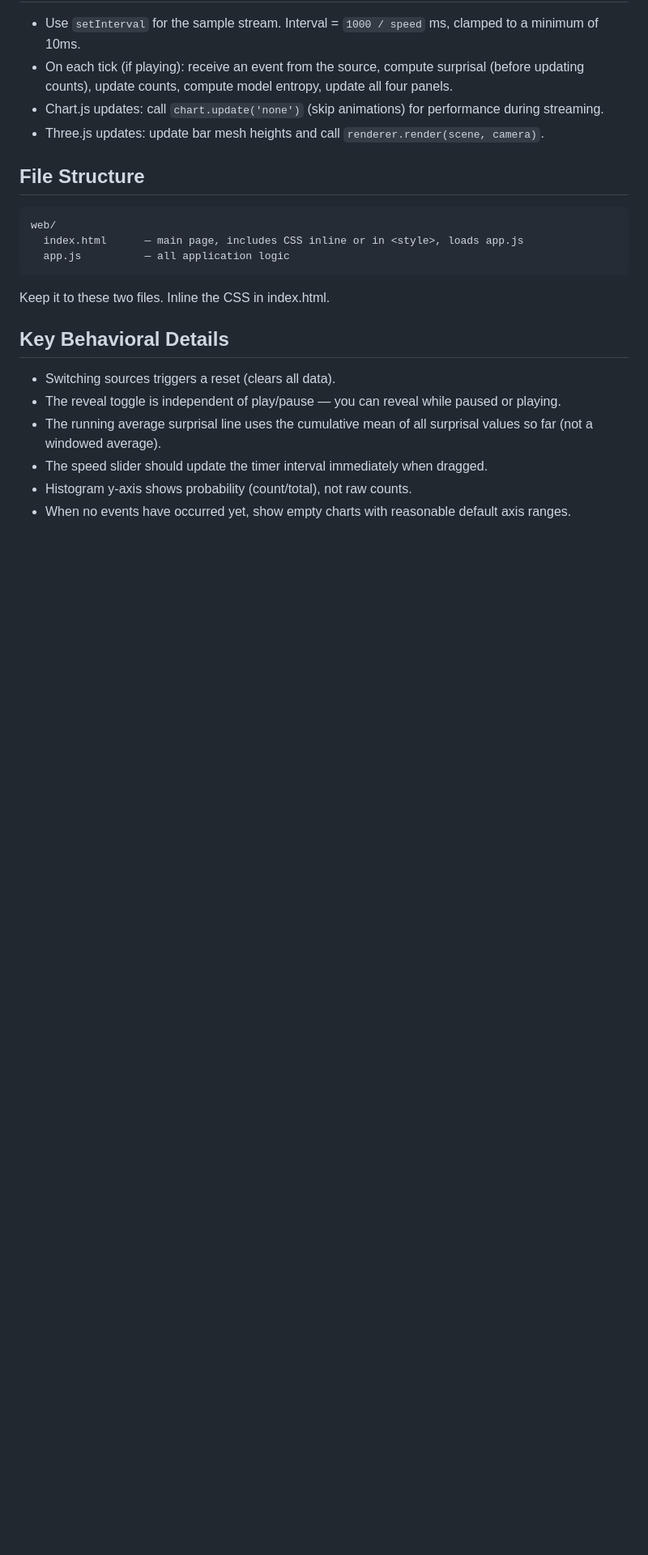
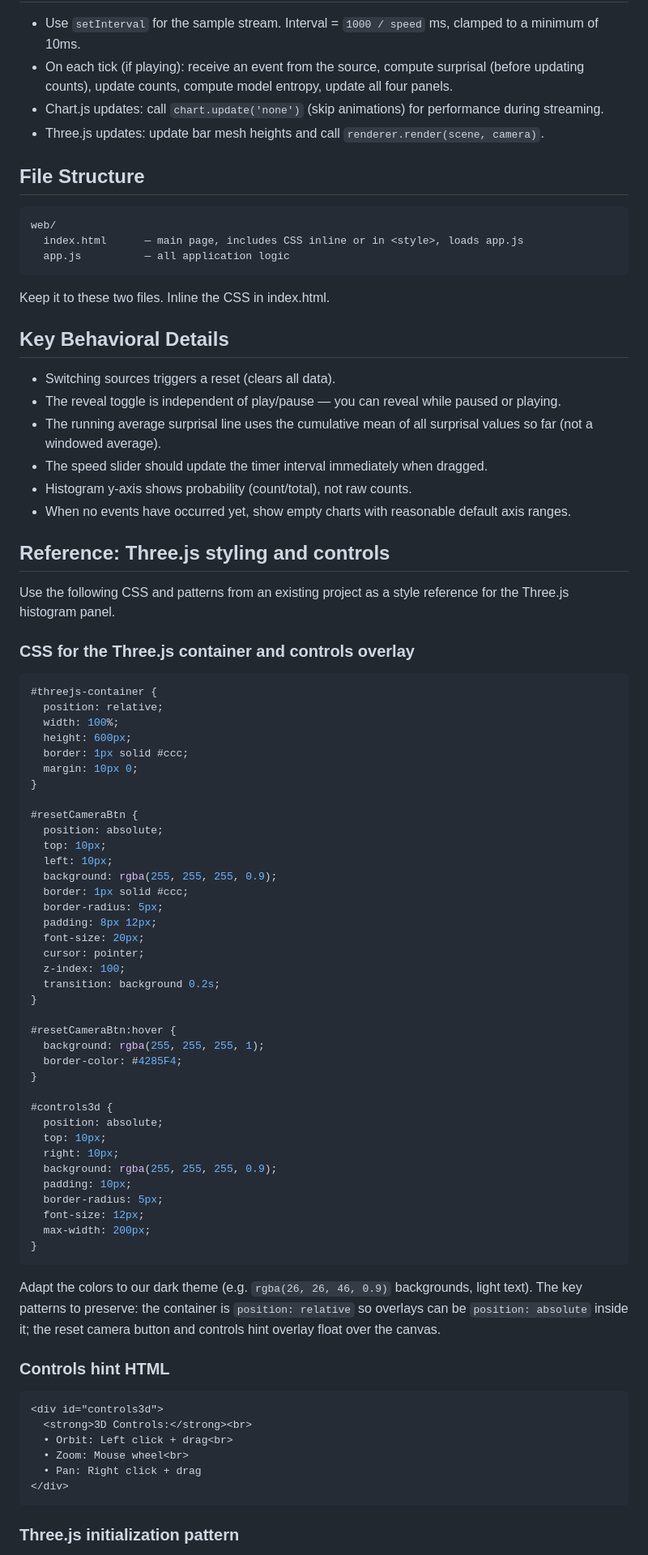
Before and after one commit to herdrick/entropy-sim, a Markdown page: prompt-for-web-version.md, the part around one of its changes. Shown at 81% size. GitHub-like rendering; blank space fills up the shorter version.

Commit message:
Add Three.js styling and controls reference section to web prompt
Co-Authored-By: Claude Opus 4.6 <noreply@anthropic.com>

````diff
--- a/prompt-for-web-version.md
+++ b/prompt-for-web-version.md
@@ -153,3 +153,65 @@ Keep it to these two files. Inline the CSS in index.html.
 - The speed slider should update the timer interval immediately when dragged.
 - Histogram y-axis shows probability (count/total), not raw counts.
 - When no events have occurred yet, show empty charts with reasonable default axis ranges.
+
+## Reference: Three.js styling and controls
+
+Use the following CSS and patterns from an existing project as a style reference for the Three.js histogram panel.
+
+### CSS for the Three.js container and controls overlay
+
+```css
+#threejs-container {
+  position: relative;
+  width: 100%;
+  height: 600px;
+  border: 1px solid #ccc;
+  margin: 10px 0;
+}
+
+#resetCameraBtn {
+  position: absolute;
+  top: 10px;
+  left: 10px;
+  background: rgba(255, 255, 255, 0.9);
+  border: 1px solid #ccc;
+  border-radius: 5px;
+  padding: 8px 12px;
+  font-size: 20px;
+  cursor: pointer;
+  z-index: 100;
+  transition: background 0.2s;
+}
+
+#resetCameraBtn:hover {
+  background: rgba(255, 255, 255, 1);
+  border-color: #4285F4;
+}
+
+#controls3d {
+  position: absolute;
+  top: 10px;
+  right: 10px;
+  background: rgba(255, 255, 255, 0.9);
+  padding: 10px;
+  border-radius: 5px;
+  font-size: 12px;
+  max-width: 200px;
+}
+```
+
+Adapt the colors to our dark theme (e.g. `rgba(26, 26, 46, 0.9)` backgrounds, light text). The key patterns to preserve: the container is `position: relative` so overlays can be `position: absolute` inside it; the reset camera button and controls hint overlay float over the canvas.
+
+### Controls hint HTML
+
+```html
+<div id="controls3d">
+  <strong>3D Controls:</strong><br>
+  • Orbit: Left click + drag<br>
+  • Zoom: Mouse wheel<br>
+  • Pan: Right click + drag
+</div>
+```
+
+### Three.js initialization pattern
+
````
Also changed, not shown: other parts of prompt-for-web-version.md (+49 -0 lines).
